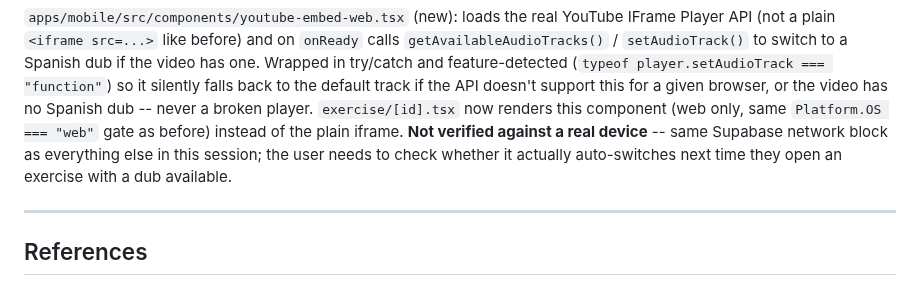
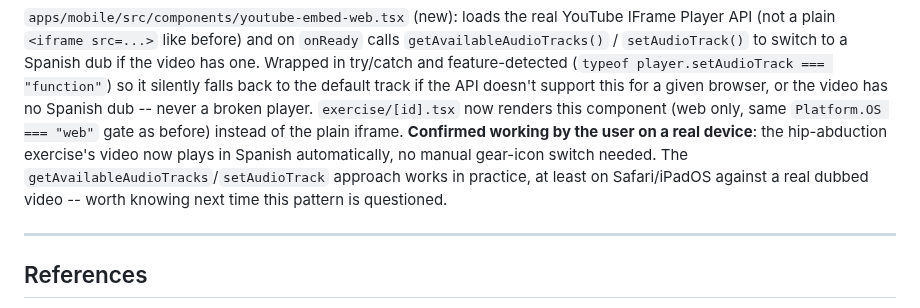
Before and after one commit to javitortajada13/App-workout, a Markdown page: PROJECT_STATE.md, the part around the change. GitHub-like rendering.

Commit message:
docs: confirm Spanish audio track auto-selection works on real device
Co-Authored-By: Claude Sonnet 5 <noreply@anthropic.com>
Claude-Session: https://claude.ai/code/session_01AmXmjyuqhZArMzn6a6Rk5g

```diff
--- a/PROJECT_STATE.md
+++ b/PROJECT_STATE.md
@@ -1609,10 +1609,11 @@ silently falls back to the default track if the API doesn't support this
 for a given browser, or the video has no Spanish dub -- never a broken
 player. `exercise/[id].tsx` now renders this component (web only, same
 `Platform.OS === "web"` gate as before) instead of the plain iframe.
-**Not verified against a real device** -- same Supabase network block as
-everything else in this session; the user needs to check whether it
-actually auto-switches next time they open an exercise with a dub
-available.
+**Confirmed working by the user on a real device**: the hip-abduction
+exercise's video now plays in Spanish automatically, no manual gear-icon
+switch needed. The `getAvailableAudioTracks`/`setAudioTrack` approach
+works in practice, at least on Safari/iPadOS against a real dubbed
+video -- worth knowing next time this pattern is questioned.
 
 ---
 
```
